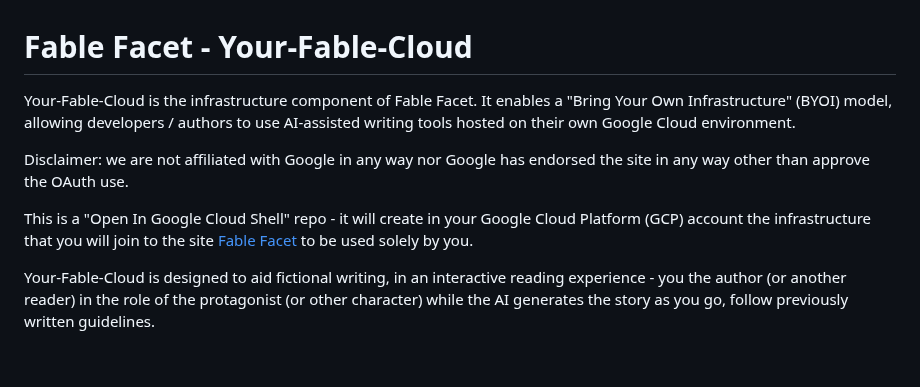
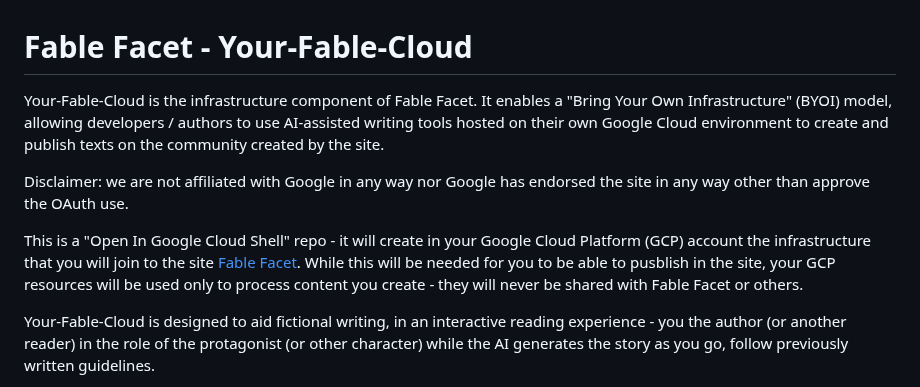
Before and after one commit to casson-projects-2020/fable-facet, a Markdown page: README.md, the part around the change. GitHub-like rendering; blank space fills up the shorter version.

```diff
--- a/README.md
+++ b/README.md
@@ -1,10 +1,11 @@
 # Fable Facet - Your-Fable-Cloud
-Your-Fable-Cloud is the infrastructure component of Fable Facet. It enables a "Bring Your Own Infrastructure" (BYOI) model, allowing developers / authors to use AI-assisted writing tools hosted on their own Google Cloud environment.
+Your-Fable-Cloud is the infrastructure component of Fable Facet. It enables a "Bring Your Own Infrastructure" (BYOI) model, allowing developers / authors to use AI-assisted writing tools hosted on their own Google Cloud environment to create and publish texts on the community created by the site.
 
 Disclaimer: we are not affiliated with Google in any way nor Google has endorsed the site in any way other than approve the OAuth use.
 
 This is a "Open In Google Cloud Shell" repo - it will create in your Google Cloud Platform (GCP) account the infrastructure that you will join to the site
-[Fable Facet](https://fablefacet.com/ffacet.mesis.html) to be used solely by you.
+[Fable Facet](https://fablefacet.com/ffacet.mesis.html). While this will be needed for you to be able to pusblish in the site, your GCP resources will be used
+only to process content you create - they will never be shared with Fable Facet or others.
 
 Your-Fable-Cloud is designed to aid fictional writing, in an interactive reading experience - you the author (or another reader) in the role of the protagonist (or other character) while the AI generates the story as you go, follow previously written guidelines.
 
```
